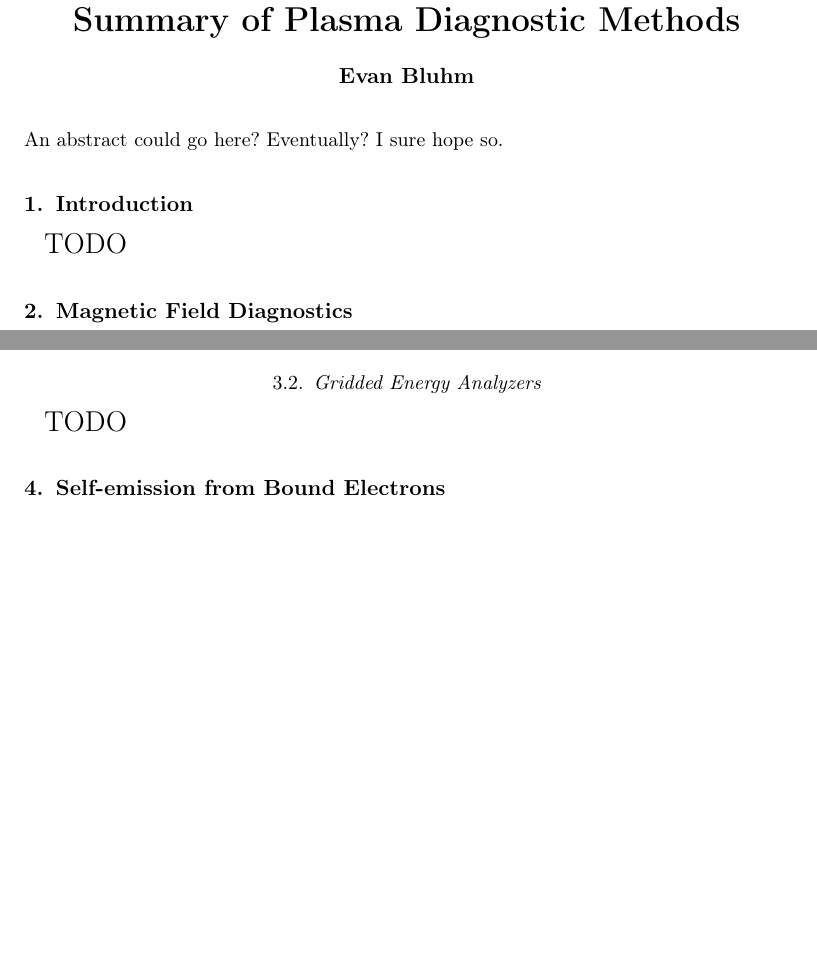
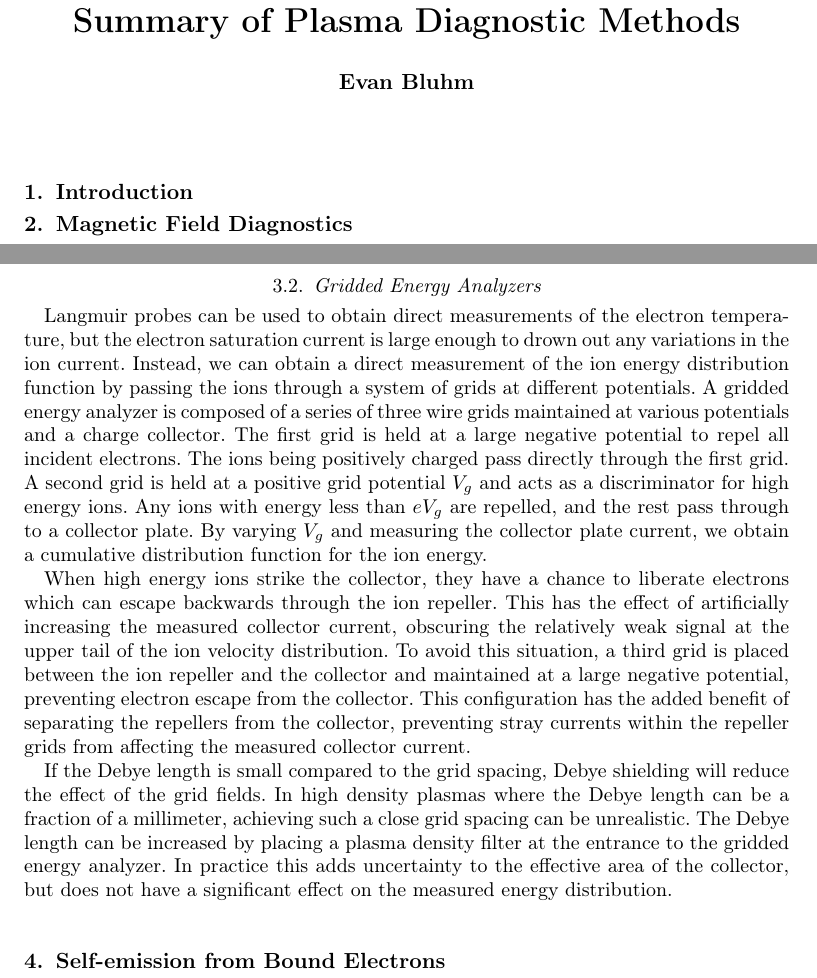
Before and after one commit to PeppyHare/uw-aa560-review-paper, a LaTeX document (paper.tex): two parts of pages 1 and 4 of 17 before the commit and two parts of pages 1 and 4 of 18 after it, joined at a grey line, cut so that both start at the same text, the shorter picture padded with empty space. Compiled offline with pdfLaTeX; a LaTeX package or settings file that is missing is left out.

Commit message:
Updates from Overleaf

```diff
--- a/paper.tex
+++ b/paper.tex
@@ -85,13 +86,9 @@
 
 \maketitle
 
-\begin{abstract}
-An abstract could go here? Eventually? I sure hope so.
-\end{abstract}
-
 \section{Introduction}
 
-{\Large TODO \par}
+
 
 \section{Magnetic Field Diagnostics}
 
@@ -144,10 +141,13 @@ Fluctuations in the plasma potential can push a single Langmuir probe into the e
 
 \subsection{Gridded Energy Analyzers}
 
-{\Large TODO \par}
+Langmuir probes can be used to obtain direct measurements of the electron temperature, but the electron saturation current is large enough to drown out any variations in the ion current. Instead, we can obtain a direct measurement of the ion energy distribution function by passing the ions through a system of grids at different potentials. A gridded energy analyzer is composed of a series of three wire grids maintained at various potentials and a charge collector. The first grid is held at a large negative potential to repel all incident electrons. The ions being positively charged pass directly through the first grid. A second grid is held at a positive grid potential $V_g$ and acts as a discriminator for high energy ions. Any ions with energy less than $e V_g$ are repelled, and the rest pass through to a collector plate. By varying $V_g$ and measuring the collector plate current, we obtain a cumulative distribution function for the ion energy.
+
+When high energy ions strike the collector, they have a chance to liberate electrons which can escape backwards through the ion repeller. This has the effect of artificially increasing the measured collector current, obscuring the relatively weak signal at the upper tail of the ion velocity distribution. To avoid this situation, a third grid is placed between the ion repeller and the collector and maintained at a large negative potential, preventing electron escape from the collector. This configuration has the added benefit of separating the repellers from the collector, preventing stray currents within the repeller grids from affecting the measured collector current.
+
+If the Debye length is small compared to the grid spacing, Debye shielding will reduce the effect of the grid fields. In high density plasmas where the Debye length can be a fraction of a millimeter, achieving such a close grid spacing can be unrealistic. The Debye length can be increased by placing a plasma density filter at the entrance to the gridded energy analyzer. In practice this adds uncertainty to the effective area of the collector, but does not have a significant effect on the measured energy distribution.
 
 \section{Self-emission from Bound Electrons}
-
 
 \subsection{Charge Exchange Recombination Spectroscopy (CHERS)}
 
```
Also changed, not shown: paper.tex (15 more changed lines).
